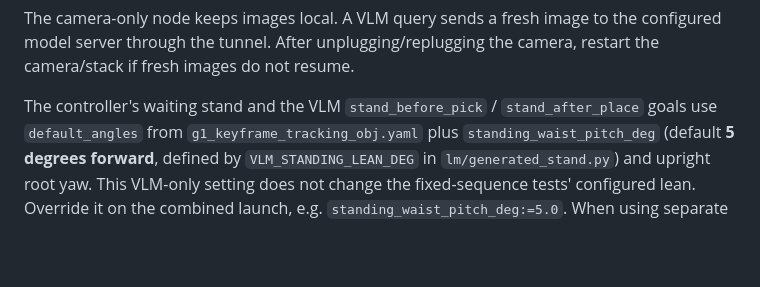
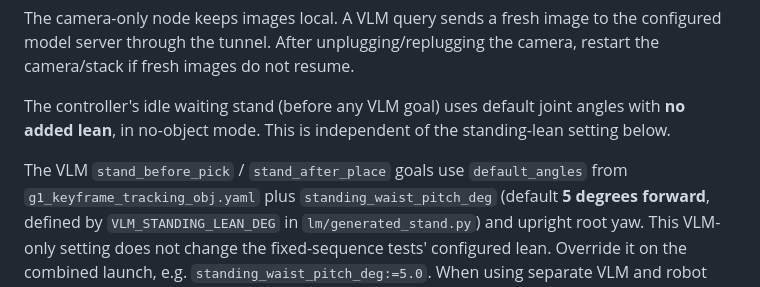
Before and after one commit to SC0K/keyLM_ros2_ws, a Markdown page: src/lm/VLM_SERVERS.md, the part around the change. GitHub-like rendering; blank space fills up the shorter version.

```diff
--- a/src/lm/VLM_SERVERS.md
+++ b/src/lm/VLM_SERVERS.md
@@ -158,7 +158,11 @@ The camera-only node keeps images local. A VLM query sends a fresh image to the
 configured model server through the tunnel. After unplugging/replugging the
 camera, restart the camera/stack if fresh images do not resume.
 
-The controller's waiting stand and the VLM `stand_before_pick` / `stand_after_place`
+The controller's idle waiting stand (before any VLM goal) uses default joint
+angles with **no added lean**, in no-object mode. This is independent of the
+standing-lean setting below.
+
+The VLM `stand_before_pick` / `stand_after_place`
 goals use `default_angles` from `g1_keyframe_tracking_obj.yaml` plus
 `standing_waist_pitch_deg` (default **5 degrees forward**, defined by
 `VLM_STANDING_LEAN_DEG` in `lm/generated_stand.py`) and upright root yaw.
```
